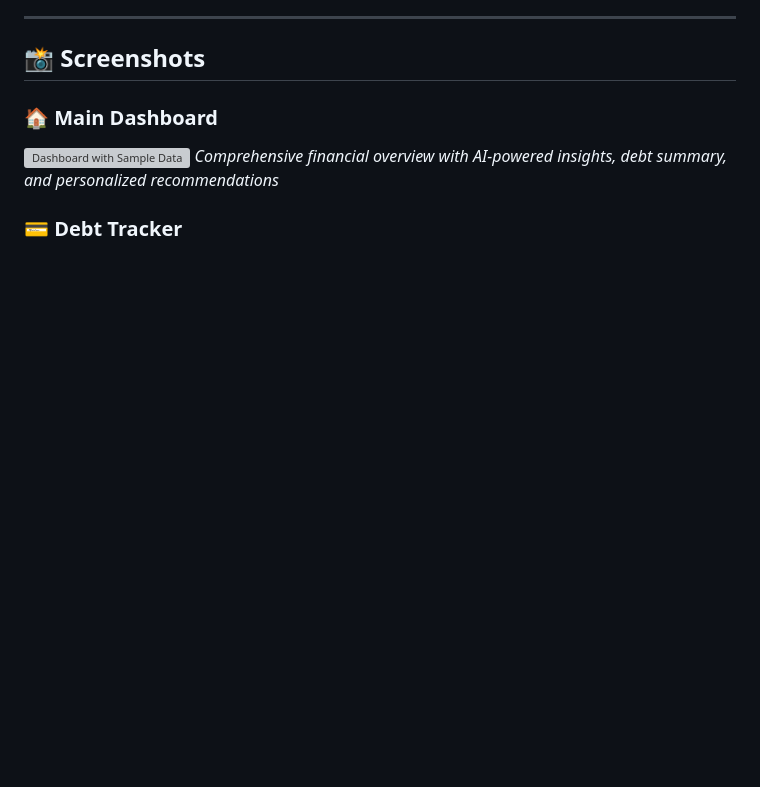
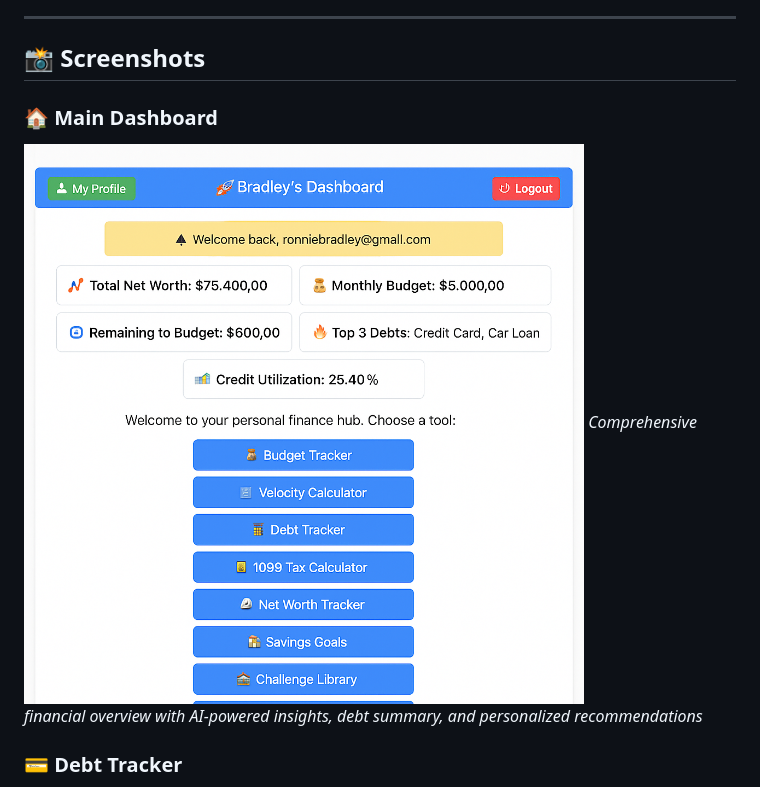
Before and after one commit to ronb12/Velocity-Banking-Tool, a Markdown page: README.md, the part around one of its changes. Rendered like a GitHub page; blank space fills up the shorter version; grey boxes are pictures that could not be loaded.

Commit message:
Update README screenshot references to match actual files

```diff
--- a/README.md
+++ b/README.md
@@ -200,7 +200,7 @@ The app is pre-configured to work with the existing Firebase project:
 ## 📸 Screenshots
 
 ### 🏠 **Main Dashboard**
-![Dashboard with Sample Data](screenshots/dashboard_with_data.png)
+![Dashboard](screenshots/dashboard.png)
 *Comprehensive financial overview with AI-powered insights, debt summary, and personalized recommendations*
 
 ### 💳 **Debt Tracker**
```
Also changed, not shown: other parts of README.md (+2 -10 lines).
